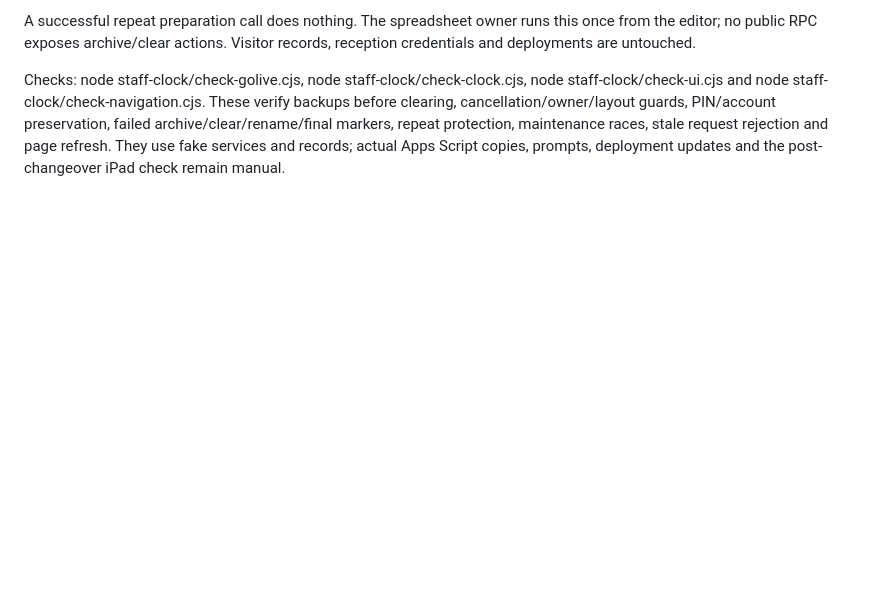
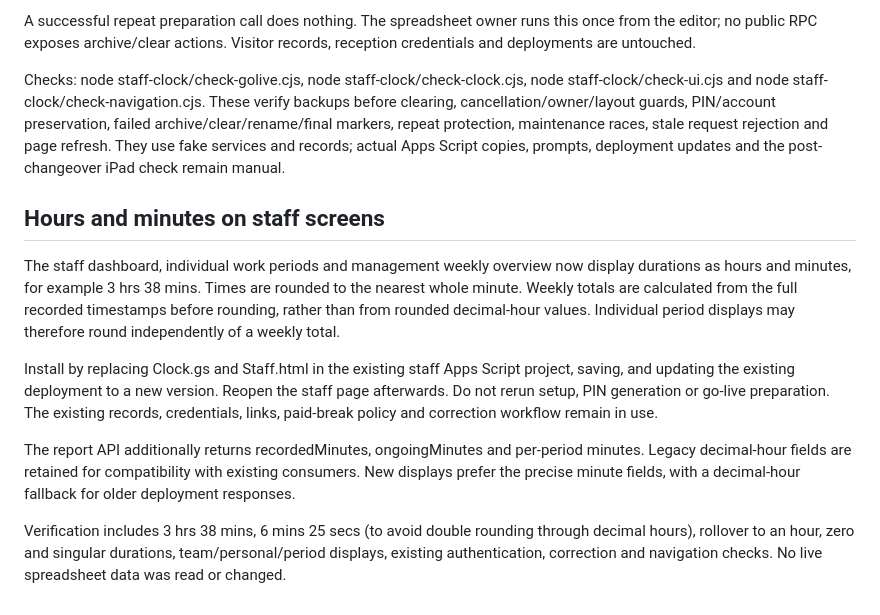
Before and after one commit to danhugs87/Choice-reception-kiosk, a Markdown page: staff-clock/README.md, the part around the change. GitHub-like rendering; blank space fills up the shorter version.

Commit message:
Verify precise minute reporting and document duration display update

```diff
--- a/staff-clock/README.md
+++ b/staff-clock/README.md
@@ -115,3 +115,13 @@ A new data-generation identifier is saved at changeover. Already-open staff page
 A successful repeat preparation call does nothing. The spreadsheet owner runs this once from the editor; no public RPC exposes archive/clear actions. Visitor records, reception credentials and deployments are untouched.
 
 Checks: node staff-clock/check-golive.cjs, node staff-clock/check-clock.cjs, node staff-clock/check-ui.cjs and node staff-clock/check-navigation.cjs. These verify backups before clearing, cancellation/owner/layout guards, PIN/account preservation, failed archive/clear/rename/final markers, repeat protection, maintenance races, stale request rejection and page refresh. They use fake services and records; actual Apps Script copies, prompts, deployment updates and the post-changeover iPad check remain manual.
+
+## Hours and minutes on staff screens
+
+The staff dashboard, individual work periods and management weekly overview now display durations as hours and minutes, for example 3 hrs 38 mins. Times are rounded to the nearest whole minute. Weekly totals are calculated from the full recorded timestamps before rounding, rather than from rounded decimal-hour values. Individual period displays may therefore round independently of a weekly total.
+
+Install by replacing Clock.gs and Staff.html in the existing staff Apps Script project, saving, and updating the existing deployment to a new version. Reopen the staff page afterwards. Do not rerun setup, PIN generation or go-live preparation. The existing records, credentials, links, paid-break policy and correction workflow remain in use.
+
+The report API additionally returns recordedMinutes, ongoingMinutes and per-period minutes. Legacy decimal-hour fields are retained for compatibility with existing consumers. New displays prefer the precise minute fields, with a decimal-hour fallback for older deployment responses.
+
+Verification includes 3 hrs 38 mins, 6 mins 25 secs (to avoid double rounding through decimal hours), rollover to an hour, zero and singular durations, team/personal/period displays, existing authentication, correction and navigation checks. No live spreadsheet data was read or changed.
```
